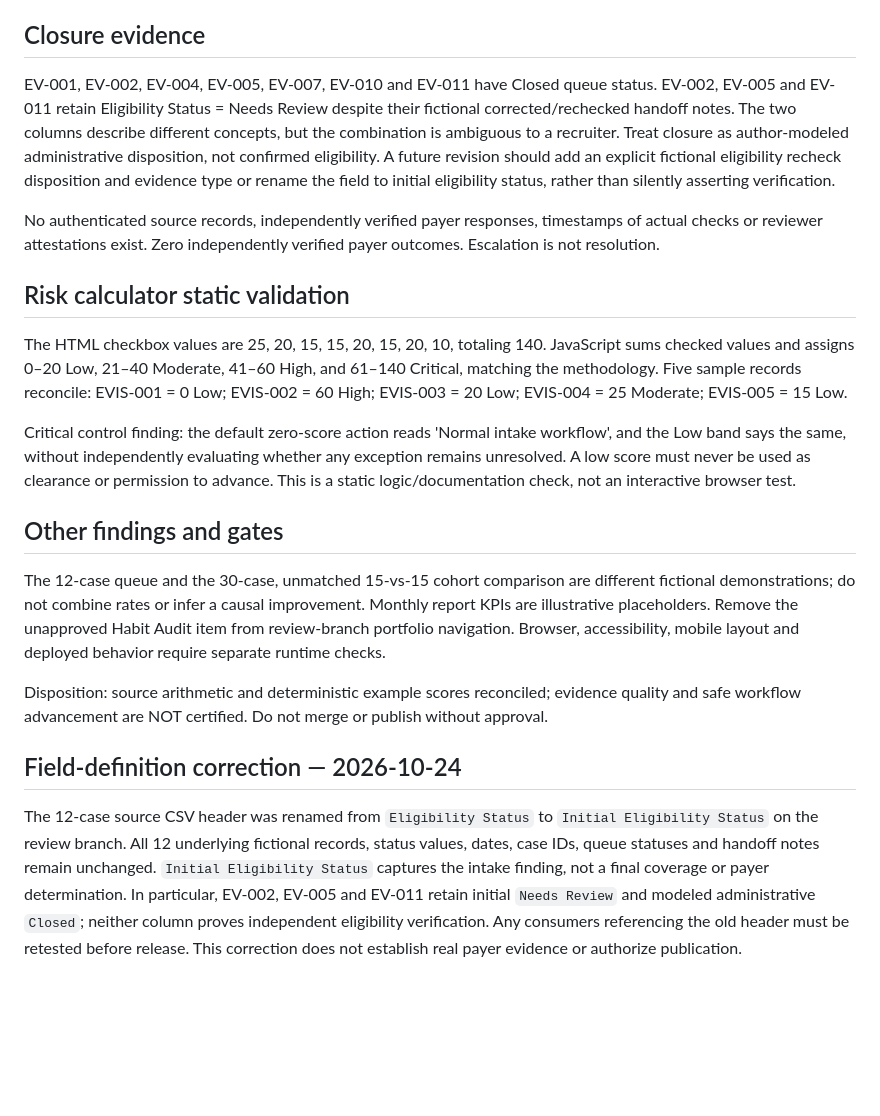
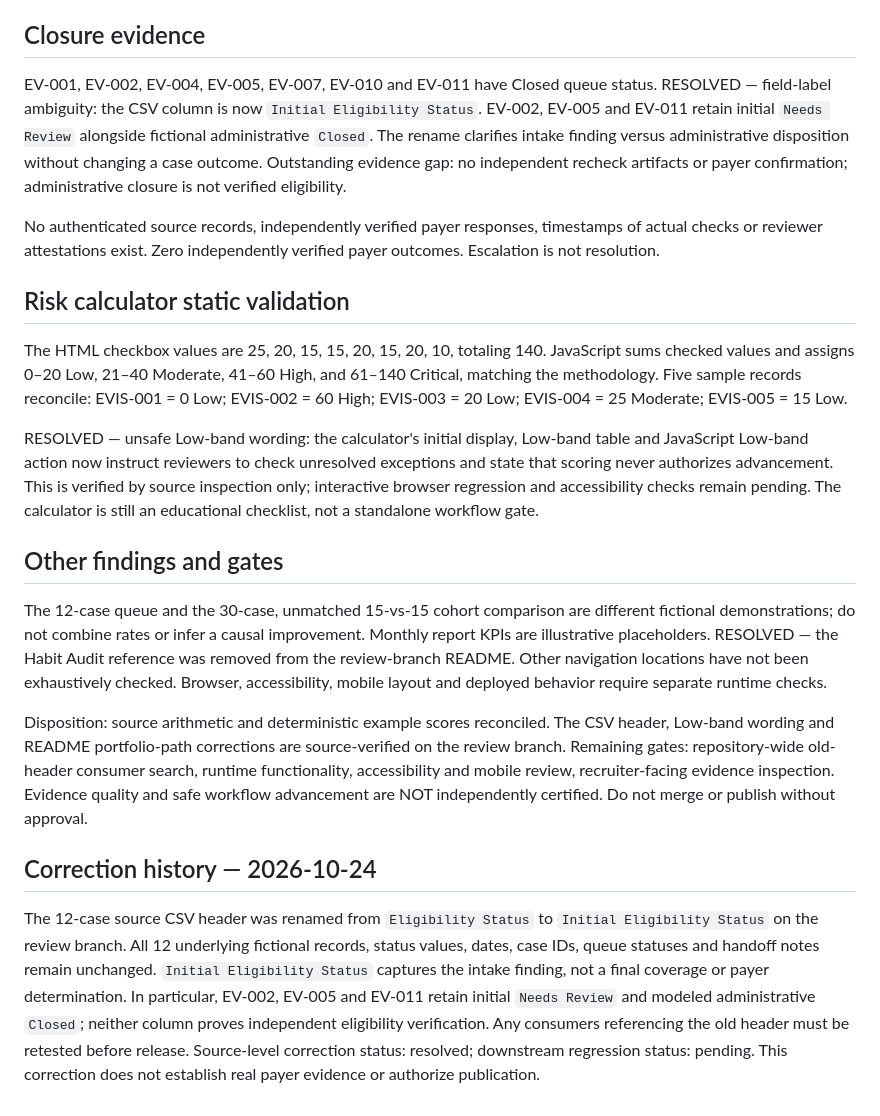
Before and after one commit to koripickle1101-TN/eligibility-verification-intelligence-system, a Markdown page: evidence/source-reconciliation-and-control-gates-2026-10-24.md, the part around the change. GitHub-like rendering; blank space fills up the shorter version.

Commit message:
Mark resolved EVIS audit findings and retain explicit release gates

```diff
--- a/evidence/source-reconciliation-and-control-gates-2026-10-24.md
+++ b/evidence/source-reconciliation-and-control-gates-2026-10-24.md
@@ -6,20 +6,20 @@ Scope: review-branch static inspection of the 12-case queue CSV, reviewer guide,
 Fixed scenario date: 2026-10-20. Total 12; Closed 7 (58.3%); Open 3 (25.0%); Escalated 2 (16.7%); unresolved 5 (41.7%). All five unresolved records have follow-up due dates before 2026-10-20: EV-003 (Oct 5), EV-006 (Oct 7), EV-008 (Oct 8), EV-009 (Oct 9), EV-012 (Oct 12). All seven modeled closed dates are on or before due date. These are descriptive counts of author-entered scenarios, not observed service levels.
 
 ## Closure evidence
-EV-001, EV-002, EV-004, EV-005, EV-007, EV-010 and EV-011 have Closed queue status. EV-002, EV-005 and EV-011 retain Eligibility Status = Needs Review despite their fictional corrected/rechecked handoff notes. The two columns describe different concepts, but the combination is ambiguous to a recruiter. Treat closure as author-modeled administrative disposition, not confirmed eligibility. A future revision should add an explicit fictional eligibility recheck disposition and evidence type or rename the field to initial eligibility status, rather than silently asserting verification.
+EV-001, EV-002, EV-004, EV-005, EV-007, EV-010 and EV-011 have Closed queue status. RESOLVED — field-label ambiguity: the CSV column is now `Initial Eligibility Status`. EV-002, EV-005 and EV-011 retain initial `Needs Review` alongside fictional administrative `Closed`. The rename clarifies intake finding versus administrative disposition without changing a case outcome. Outstanding evidence gap: no independent recheck artifacts or payer confirmation; administrative closure is not verified eligibility.
 
 No authenticated source records, independently verified payer responses, timestamps of actual checks or reviewer attestations exist. Zero independently verified payer outcomes. Escalation is not resolution.
 
 ## Risk calculator static validation
 The HTML checkbox values are 25, 20, 15, 15, 20, 15, 20, 10, totaling 140. JavaScript sums checked values and assigns 0–20 Low, 21–40 Moderate, 41–60 High, and 61–140 Critical, matching the methodology. Five sample records reconcile: EVIS-001 = 0 Low; EVIS-002 = 60 High; EVIS-003 = 20 Low; EVIS-004 = 25 Moderate; EVIS-005 = 15 Low.
 
-Critical control finding: the default zero-score action reads 'Normal intake workflow', and the Low band says the same, without independently evaluating whether any exception remains unresolved. A low score must never be used as clearance or permission to advance. This is a static logic/documentation check, not an interactive browser test.
+RESOLVED — unsafe Low-band wording: the calculator's initial display, Low-band table and JavaScript Low-band action now instruct reviewers to check unresolved exceptions and state that scoring never authorizes advancement. This is verified by source inspection only; interactive browser regression and accessibility checks remain pending. The calculator is still an educational checklist, not a standalone workflow gate.
 
 ## Other findings and gates
-The 12-case queue and the 30-case, unmatched 15-vs-15 cohort comparison are different fictional demonstrations; do not combine rates or infer a causal improvement. Monthly report KPIs are illustrative placeholders. Remove the unapproved Habit Audit item from review-branch portfolio navigation. Browser, accessibility, mobile layout and deployed behavior require separate runtime checks.
+The 12-case queue and the 30-case, unmatched 15-vs-15 cohort comparison are different fictional demonstrations; do not combine rates or infer a causal improvement. Monthly report KPIs are illustrative placeholders. RESOLVED — the Habit Audit reference was removed from the review-branch README. Other navigation locations have not been exhaustively checked. Browser, accessibility, mobile layout and deployed behavior require separate runtime checks.
 
-Disposition: source arithmetic and deterministic example scores reconciled; evidence quality and safe workflow advancement are NOT certified. Do not merge or publish without approval.
+Disposition: source arithmetic and deterministic example scores reconciled. The CSV header, Low-band wording and README portfolio-path corrections are source-verified on the review branch. Remaining gates: repository-wide old-header consumer search, runtime functionality, accessibility and mobile review, recruiter-facing evidence inspection. Evidence quality and safe workflow advancement are NOT independently certified. Do not merge or publish without approval.
 
-## Field-definition correction — 2026-10-24
+## Correction history — 2026-10-24
 
-The 12-case source CSV header was renamed from `Eligibility Status` to `Initial Eligibility Status` on the review branch. All 12 underlying fictional records, status values, dates, case IDs, queue statuses and handoff notes remain unchanged. `Initial Eligibility Status` captures the intake finding, not a final coverage or payer determination. In particular, EV-002, EV-005 and EV-011 retain initial `Needs Review` and modeled administrative `Closed`; neither column proves independent eligibility verification. Any consumers referencing the old header must be retested before release. This correction does not establish real payer evidence or authorize publication.
+The 12-case source CSV header was renamed from `Eligibility Status` to `Initial Eligibility Status` on the review branch. All 12 underlying fictional records, status values, dates, case IDs, queue statuses and handoff notes remain unchanged. `Initial Eligibility Status` captures the intake finding, not a final coverage or payer determination. In particular, EV-002, EV-005 and EV-011 retain initial `Needs Review` and modeled administrative `Closed`; neither column proves independent eligibility verification. Any consumers referencing the old header must be retested before release. Source-level correction status: resolved; downstream regression status: pending. This correction does not establish real payer evidence or authorize publication.
```
